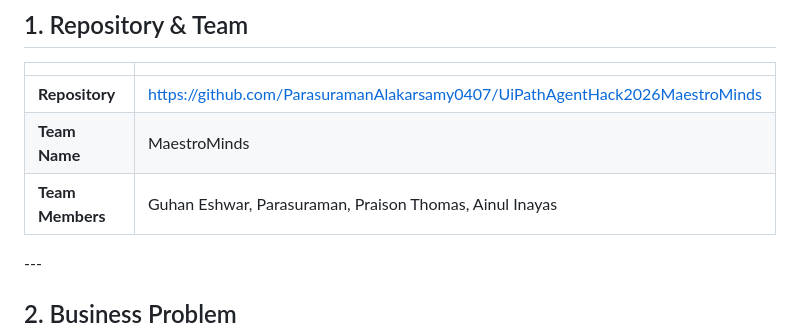
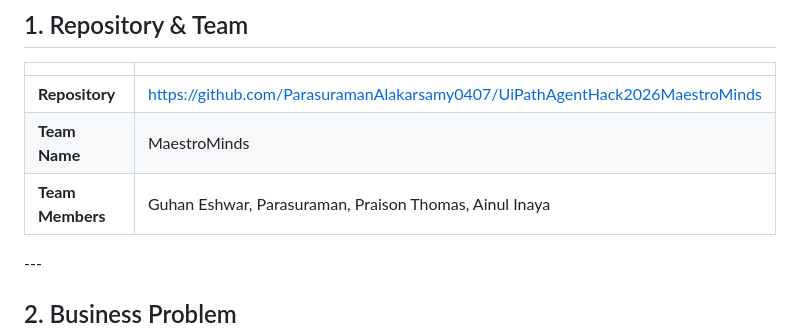
Before and after one commit to ParasuramanAlakarsamy0407/UiPathAgentHack2026MaestroMinds, a Markdown page: README.md, the part around the change. Rendered like a GitHub page.

Commit message:
Correct team member name in README

```diff
--- a/README.md
+++ b/README.md
@@ -12,7 +12,7 @@
 |-|-|
 |**Repository**|[https://github.com/ParasuramanAlakarsamy0407/UiPathAgentHack2026MaestroMinds](https://github.com/ParasuramanAlakarsamy0407/UiPathAgentHack2026MaestroMinds)|
 |**Team Name**|MaestroMinds|
-|**Team Members**|Guhan Eshwar, Parasuraman, Praison Thomas, Ainul Inayas|
+|**Team Members**|Guhan Eshwar, Parasuraman, Praison Thomas, Ainul Inaya|
 
 \---
 
```
